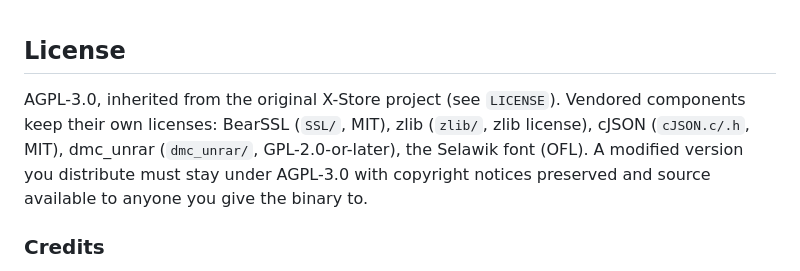
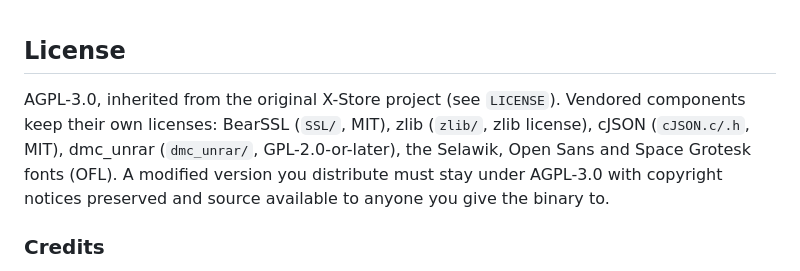
Before and after one commit to JustGillin/omni360, a Markdown page: README.md, the part around the change. Rendered like a GitHub page.

```diff
--- a/README.md
+++ b/README.md
@@ -249,7 +249,7 @@ If you'd like to chip in anyway, you can sponsor it on GitHub. It's entirely opt
 
 ## License
 
-AGPL-3.0, inherited from the original X-Store project (see `LICENSE`). Vendored components keep their own licenses: BearSSL (`SSL/`, MIT), zlib (`zlib/`, zlib license), cJSON (`cJSON.c/.h`, MIT), dmc_unrar (`dmc_unrar/`, GPL-2.0-or-later), the Selawik font (OFL). A modified version you distribute must stay under AGPL-3.0 with copyright notices preserved and source available to anyone you give the binary to.
+AGPL-3.0, inherited from the original X-Store project (see `LICENSE`). Vendored components keep their own licenses: BearSSL (`SSL/`, MIT), zlib (`zlib/`, zlib license), cJSON (`cJSON.c/.h`, MIT), dmc_unrar (`dmc_unrar/`, GPL-2.0-or-later), the Selawik, Open Sans and Space Grotesk fonts (OFL). A modified version you distribute must stay under AGPL-3.0 with copyright notices preserved and source available to anyone you give the binary to.
 
 ### Credits
 
```
Also changed, not shown: Media/NavIcons-filled.png (added), Media/NavIcons-og.png (added), 16 other files.
